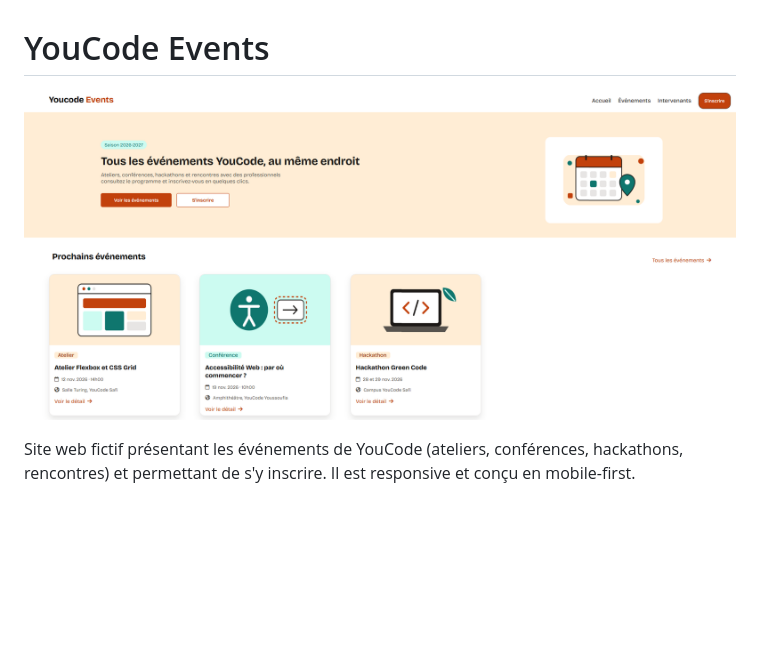
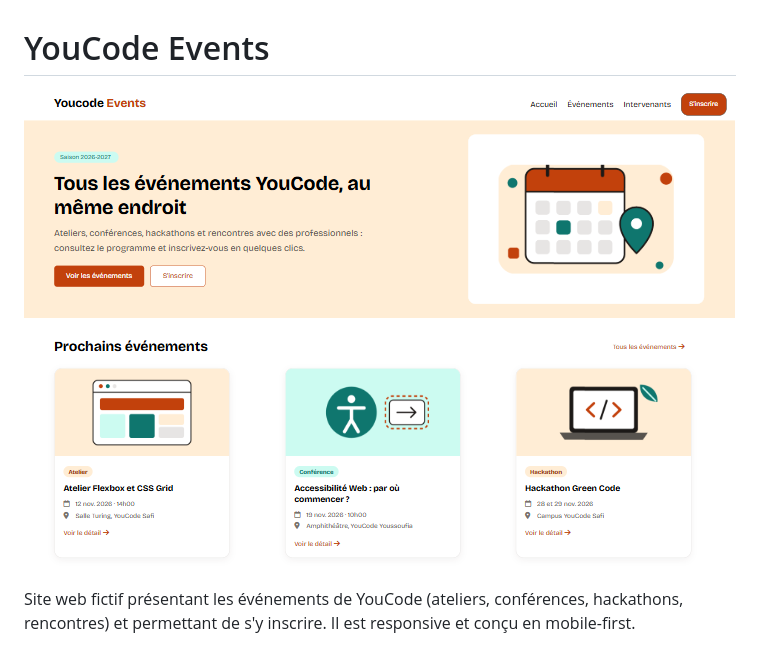
Before and after one commit to itsemmax/YouCode-Events, a Markdown page: README.md, the part around the change. GitHub-like rendering; pictures changed too: assets/images/readme.png (added), assets/images/screenshot.png (deleted); blank space fills up the shorter version.

Commit message:
readme file added it

```diff
--- a/README.md
+++ b/README.md
@@ -1,6 +1,6 @@
 # YouCode Events
 
-![Aperçu du site YouCode Events](assets/images/screenshot.png)
+![Aperçu du site YouCode Events](assets/images/readme.png)
 
 Site web fictif présentant les événements de YouCode (ateliers, conférences,
 hackathons, rencontres) et permettant de s'y inscrire. Il est responsive
```
